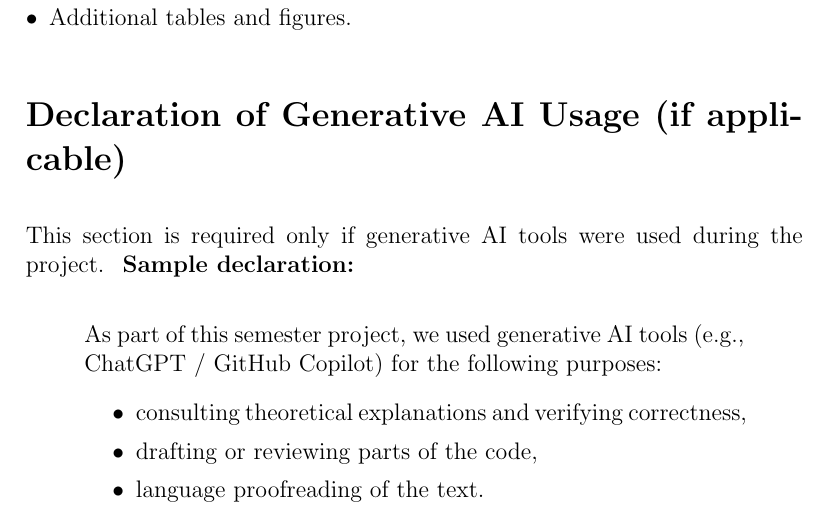
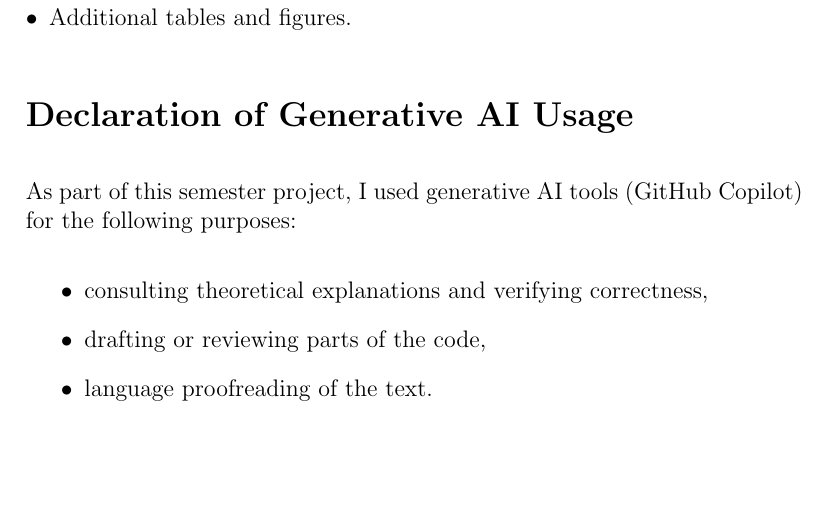
Before and after one commit to AngelinaRudenko/FS-AI, a LaTeX document (doc/Report.tex): part of page 7 of 16, cut so that both start at the same text, the shorter picture padded with empty space. Compiled offline with pdfLaTeX.

Commit message:
Declaration of AI usage

```diff
--- a/doc/Report.tex
+++ b/doc/Report.tex
@@ -291,13 +291,9 @@ Finally, the model is less prone to overfitting compared to a single decision tr
     \item Additional tables and figures.
 \end{itemize}
 
-\section*{Declaration of Generative AI Usage (if applicable)}
-This section is required only if generative AI tools were used during the project.
-\
-\textbf{Sample declaration:}
-\
-\begin{quote}
-As part of this semester project, we used generative AI tools (e.g., ChatGPT / GitHub Copilot) for the following purposes: \
+\section*{Declaration of Generative AI Usage}
+
+As part of this semester project, I used generative AI tools (GitHub Copilot) for the following purposes: \
 \begin{itemize}
     \item consulting theoretical explanations and verifying correctness,
     \item drafting or reviewing parts of the code,
```
Also changed, not shown: doc/Report.tex (3 more changed lines).
